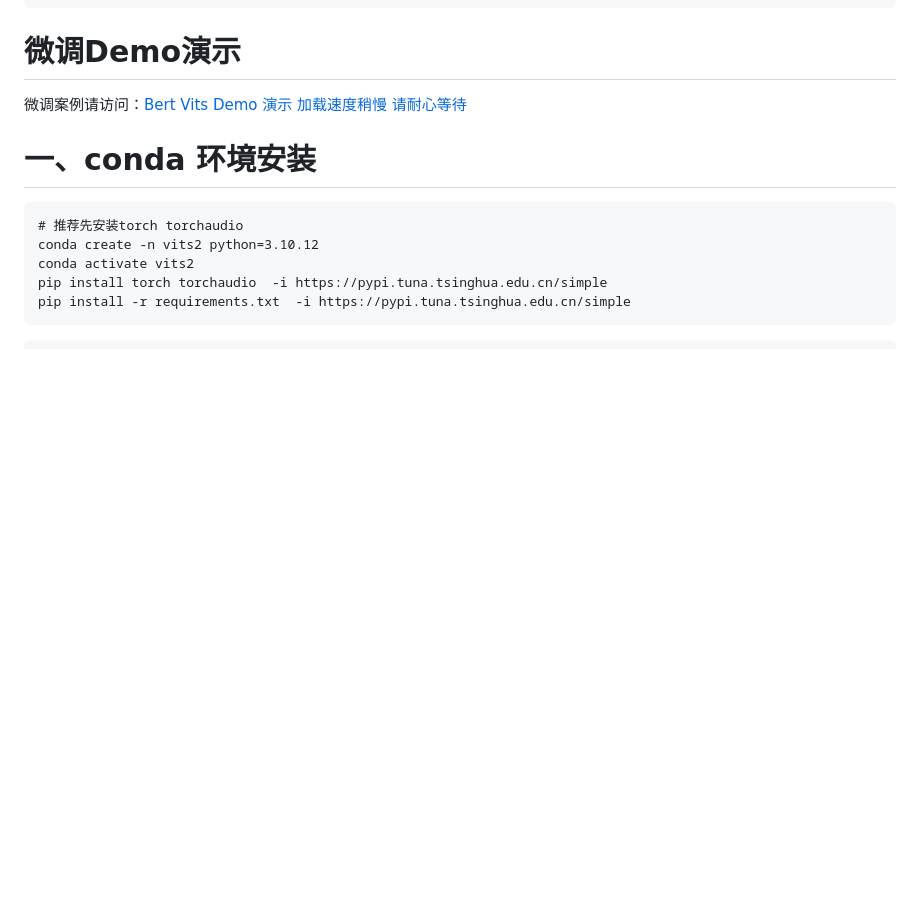
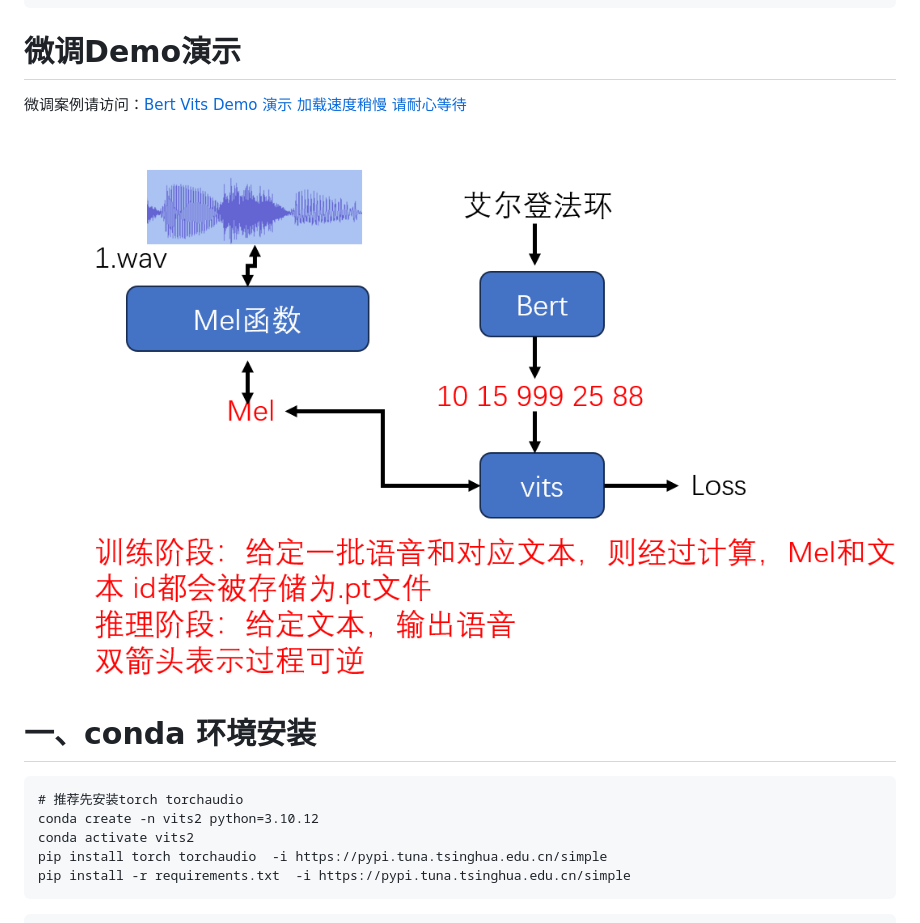
Before and after one commit to ywh-my/Bert-VITS2-FixBug, a Markdown page: README.md, the part around the change. Drawn GitHub-style; blank space fills up the shorter version.

````diff
--- a/README.md
+++ b/README.md
@@ -23,6 +23,8 @@ https://www.123pan.com/s/KLIzVv-pnMsh
 
 # 微调Demo演示
 微调案例请访问：[Bert Vits Demo 演示 加载速度稍慢 请耐心等待](http://semanticexplore.com/bert_vits_demo)
+
+![模型原理简介](docs/011.png)
 
 # 一、conda 环境安装
 ```
````
